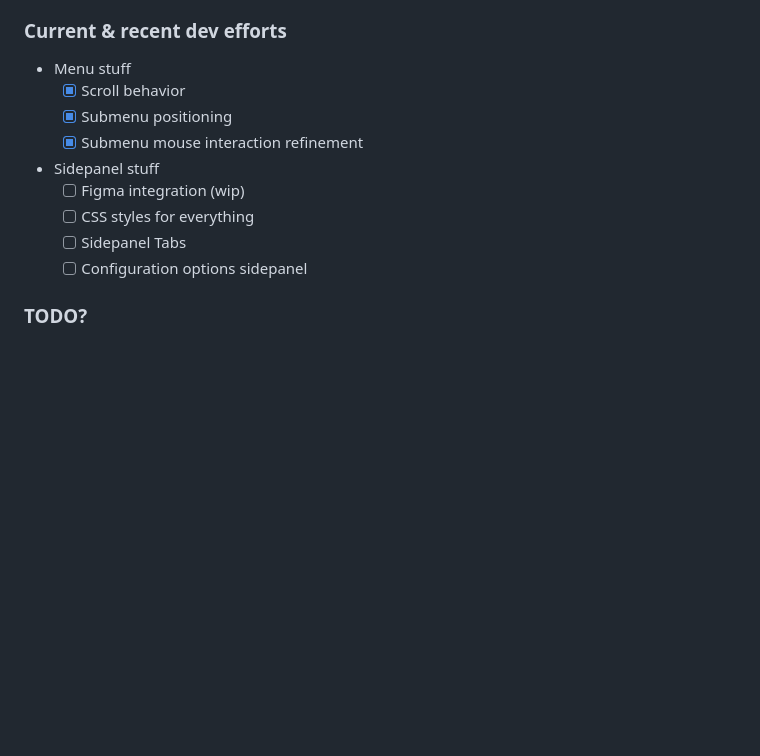
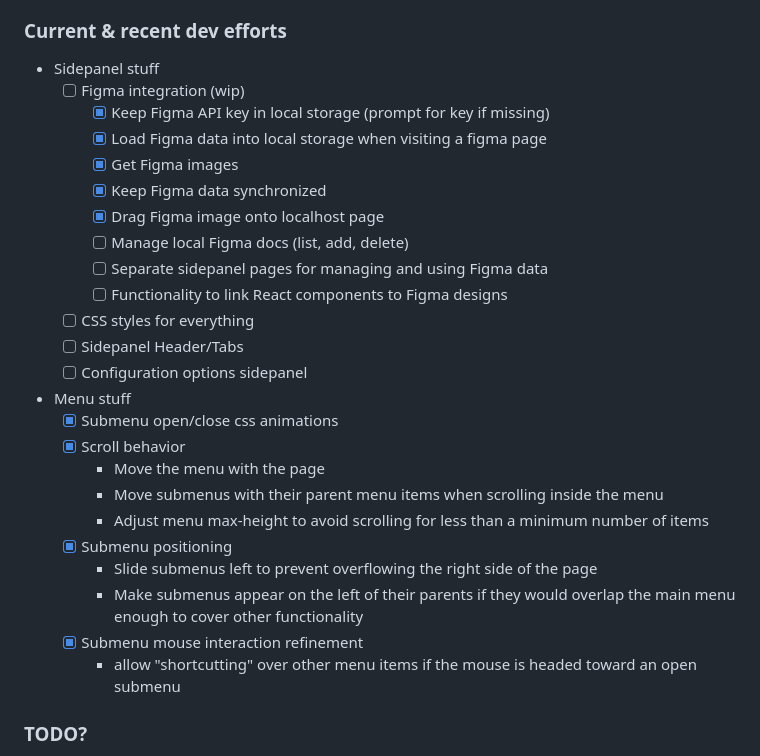
Before and after one commit to dankoster/figment, a Markdown page: readme.md, the part around the change. Drawn GitHub-style; blank space fills up the shorter version.

Commit message:
add more detail about recent work

```diff
--- a/readme.md
+++ b/readme.md
@@ -32,15 +32,31 @@ The context menu that pops up will show you the element/component you are inspec
 * Figma integration (working on it...)
 
 ### Current & recent dev efforts
-* Menu stuff
-   - [x] Scroll behavior
-   - [x] Submenu positioning
-   - [x] Submenu mouse interaction refinement
 * Sidepanel stuff
    - [ ] Figma integration (wip)
+      - [x] Keep Figma API key in local storage (prompt for key if missing)
+      - [x] Load Figma data into local storage when visiting a figma page
+      - [x] Get Figma images
+      - [x] Keep Figma data synchronized
+      - [x] Drag Figma image onto localhost page
+      - [ ] Manage local Figma docs (list, add, delete)
+      - [ ] Separate sidepanel pages for managing and using Figma data
+      - [ ] Functionality to link React components to Figma designs
    - [ ] CSS styles for everything
-   - [ ] Sidepanel Tabs
+   - [ ] Sidepanel Header/Tabs
    - [ ] Configuration options sidepanel
+
+* Menu stuff
+   - [x] Submenu open/close css animations
+   - [x] Scroll behavior
+      - Move the menu with the page
+      - Move submenus with their parent menu items when scrolling inside the menu
+      - Adjust menu max-height to avoid scrolling for less than a minimum number of items
+   - [x] Submenu positioning
+      - Slide submenus left to prevent overflowing the right side of the page
+      - Make submenus appear on the left of their parents if they would overlap the main menu enough to cover other functionality
+   - [x] Submenu mouse interaction refinement
+      - allow "shortcutting" over other menu items if the mouse is headed toward an open submenu
 
 ### TODO?
 * Display other react info for selected components
```
